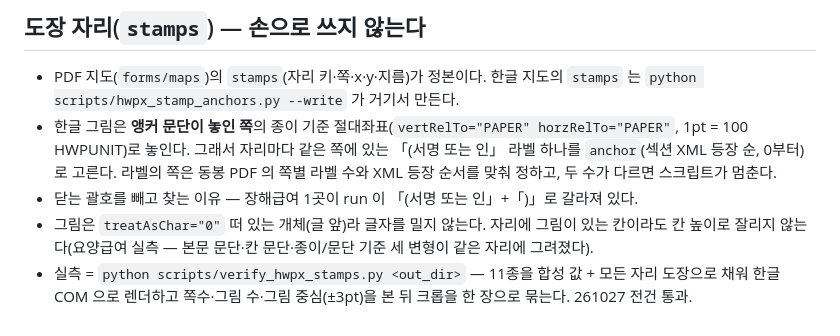
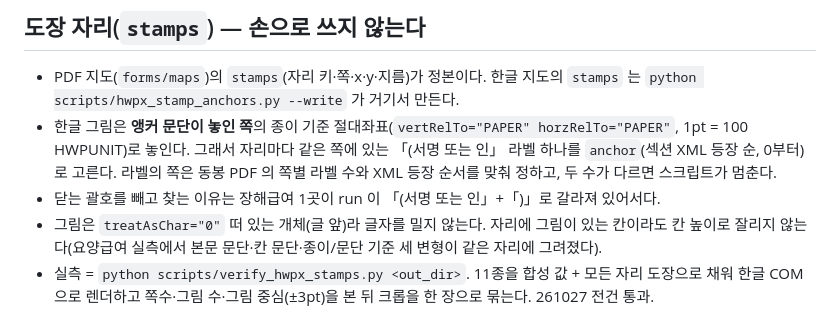
Before and after one commit to seojaehong/sanjae-apply, a Markdown page: docs/한글지도_작성법.md, the part around the change. Rendered like a GitHub page.

Commit message:
문서: em dash 제거(outbound_gate A등급 5건)
Co-Authored-By: Claude Fable 5.1 <noreply@anthropic.com>
Claude-Session: https://claude.ai/code/session_01DYCa5cFB9kw2x1LFHRPqY3

```diff
--- a/docs/한글지도_작성법.md
+++ b/docs/한글지도_작성법.md
@@ -89,6 +89,6 @@ probe 출력 한 줄 = `T<표> r<행> c<열> (행병합×열병합) 「문단0
 
 - PDF 지도(`forms/maps`)의 `stamps`(자리 키·쪽·x·y·지름)가 정본이다. 한글 지도의 `stamps` 는 `python scripts/hwpx_stamp_anchors.py --write` 가 거기서 만든다.
 - 한글 그림은 **앵커 문단이 놓인 쪽**의 종이 기준 절대좌표(`vertRelTo="PAPER" horzRelTo="PAPER"`, 1pt = 100 HWPUNIT)로 놓인다. 그래서 자리마다 같은 쪽에 있는 「(서명 또는 인」 라벨 하나를 `anchor`(섹션 XML 등장 순, 0부터)로 고른다. 라벨의 쪽은 동봉 PDF 의 쪽별 라벨 수와 XML 등장 순서를 맞춰 정하고, 두 수가 다르면 스크립트가 멈춘다.
-- 닫는 괄호를 빼고 찾는 이유 — 장해급여 1곳이 run 이 「(서명 또는 인」+「)」로 갈라져 있다.
-- 그림은 `treatAsChar="0"` 떠 있는 개체(글 앞)라 글자를 밀지 않는다. 자리에 그림이 있는 칸이라도 칸 높이로 잘리지 않는다(요양급여 실측 — 본문 문단·칸 문단·종이/문단 기준 세 변형이 같은 자리에 그려졌다).
-- 실측 = `python scripts/verify_hwpx_stamps.py <out_dir>` — 11종을 합성 값 + 모든 자리 도장으로 채워 한글 COM 으로 렌더하고 쪽수·그림 수·그림 중심(±3pt)을 본 뒤 크롭을 한 장으로 묶는다. 261027 전건 통과.
+- 닫는 괄호를 빼고 찾는 이유는 장해급여 1곳이 run 이 「(서명 또는 인」+「)」로 갈라져 있어서다.
+- 그림은 `treatAsChar="0"` 떠 있는 개체(글 앞)라 글자를 밀지 않는다. 자리에 그림이 있는 칸이라도 칸 높이로 잘리지 않는다(요양급여 실측에서 본문 문단·칸 문단·종이/문단 기준 세 변형이 같은 자리에 그려졌다).
+- 실측 = `python scripts/verify_hwpx_stamps.py <out_dir>`. 11종을 합성 값 + 모든 자리 도장으로 채워 한글 COM 으로 렌더하고 쪽수·그림 수·그림 중심(±3pt)을 본 뒤 크롭을 한 장으로 묶는다. 261027 전건 통과.
```
Also changed, not shown: README.md (+1 -1 lines).
